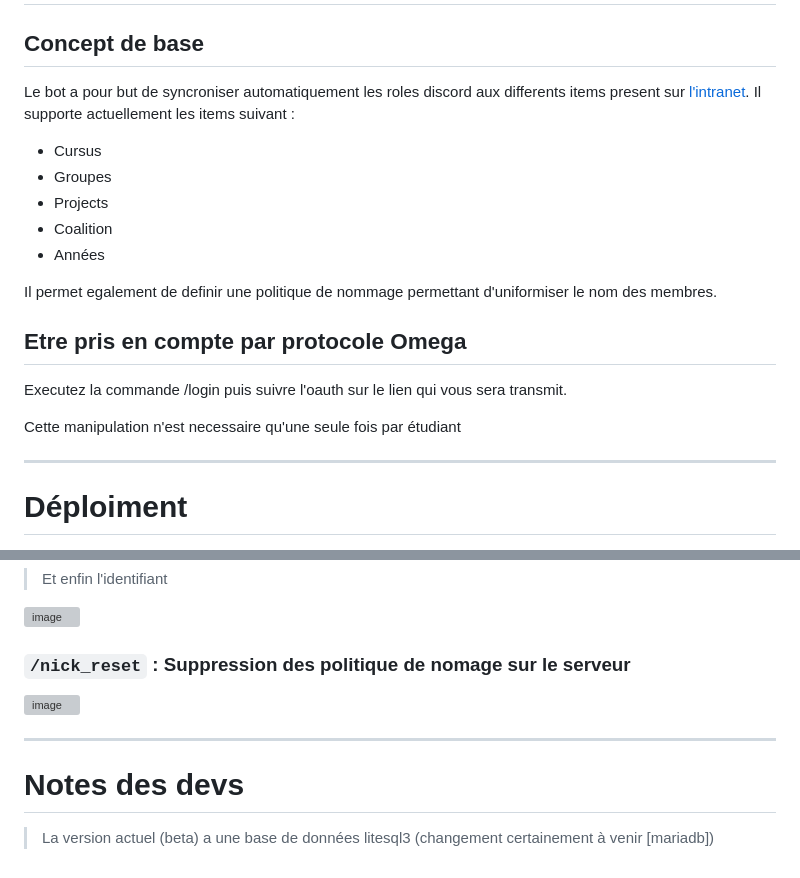
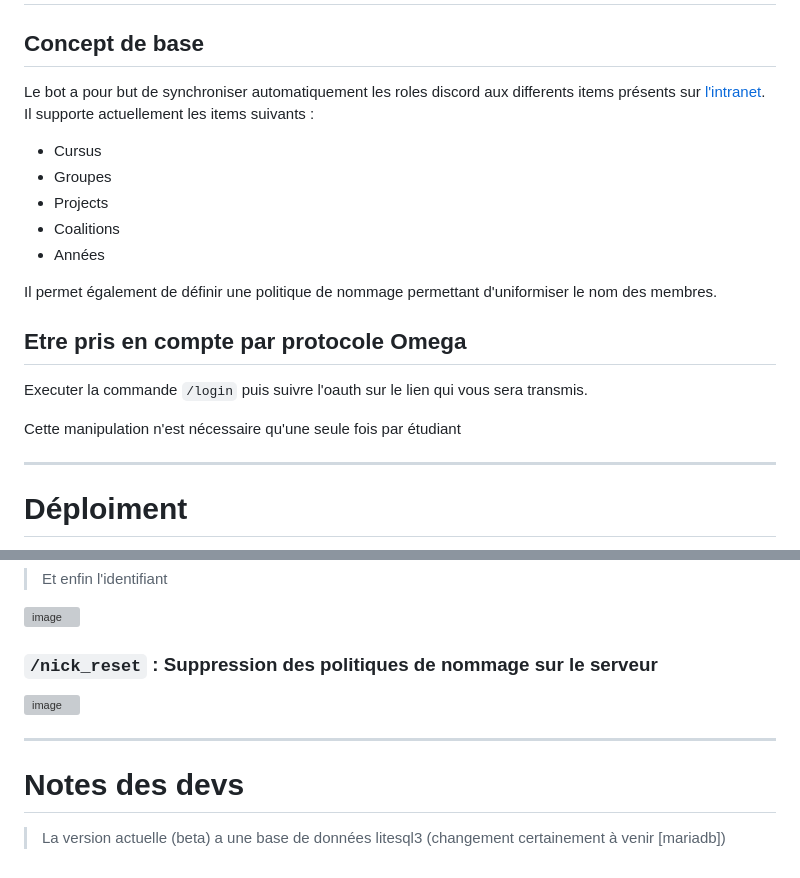
Before and after one commit to omega-master-team/omega, a Markdown page: README.md, 2 parts joined by grey strips. GitHub-like rendering; grey boxes are pictures that could not be loaded.

```diff
--- a/README.md
+++ b/README.md
@@ -1,20 +1,20 @@
 # Project Omega
 
 ## Concept de base
-Le bot a pour but de syncroniser automatiquement les roles discord aux differents items present sur [l'intranet](https://profile.intra.42.fr). Il supporte actuellement les items suivant :
+Le bot a pour but de synchroniser automatiquement les roles discord aux differents items présents sur [l'intranet](https://profile.intra.42.fr). Il supporte actuellement les items suivants :
 - Cursus
 - Groupes
 - Projects
-- Coalition
+- Coalitions
 - Années
 
-Il permet egalement de definir une politique de nommage permettant d'uniformiser le nom des membres.
+Il permet également de définir une politique de nommage permettant d'uniformiser le nom des membres.
 
 ## Etre pris en compte par protocole Omega
 
-Executez la commande /login puis suivre l'oauth sur le lien qui vous sera transmit.
+Executer la commande `/login` puis suivre l'oauth sur le lien qui vous sera transmis.
 
-Cette manipulation n'est necessaire qu'une seule fois par étudiant
+Cette manipulation n'est nécessaire qu'une seule fois par étudiant
 
 ___
 
@@ -126,7 +125,7 @@ Les commandes suivantes servent a la configuration des differentes options du bo
 
 ![image](https://user-images.githubusercontent.com/73013583/217358701-47730a2c-319a-4bba-8b04-90a6569f4648.png)
 
-### `/nick_reset` : Suppression des politique de nomage sur le serveur
+### `/nick_reset` : Suppression des politiques de nommage sur le serveur
 
 ![image](https://user-images.githubusercontent.com/73013583/217359712-2807b613-cb4d-4a41-8b6e-c0bd3465bf34.png)
 
@@ -134,4 +133,4 @@ ___
 
 # Notes des devs
 
-> La version actuel (beta) a une base de données litesql3 (changement certainement à venir [mariadb])
+> La version actuelle (beta) a une base de données litesql3 (changement certainement à venir [mariadb])
```
Also changed, not shown: other parts of README.md (+16 -17 lines).
